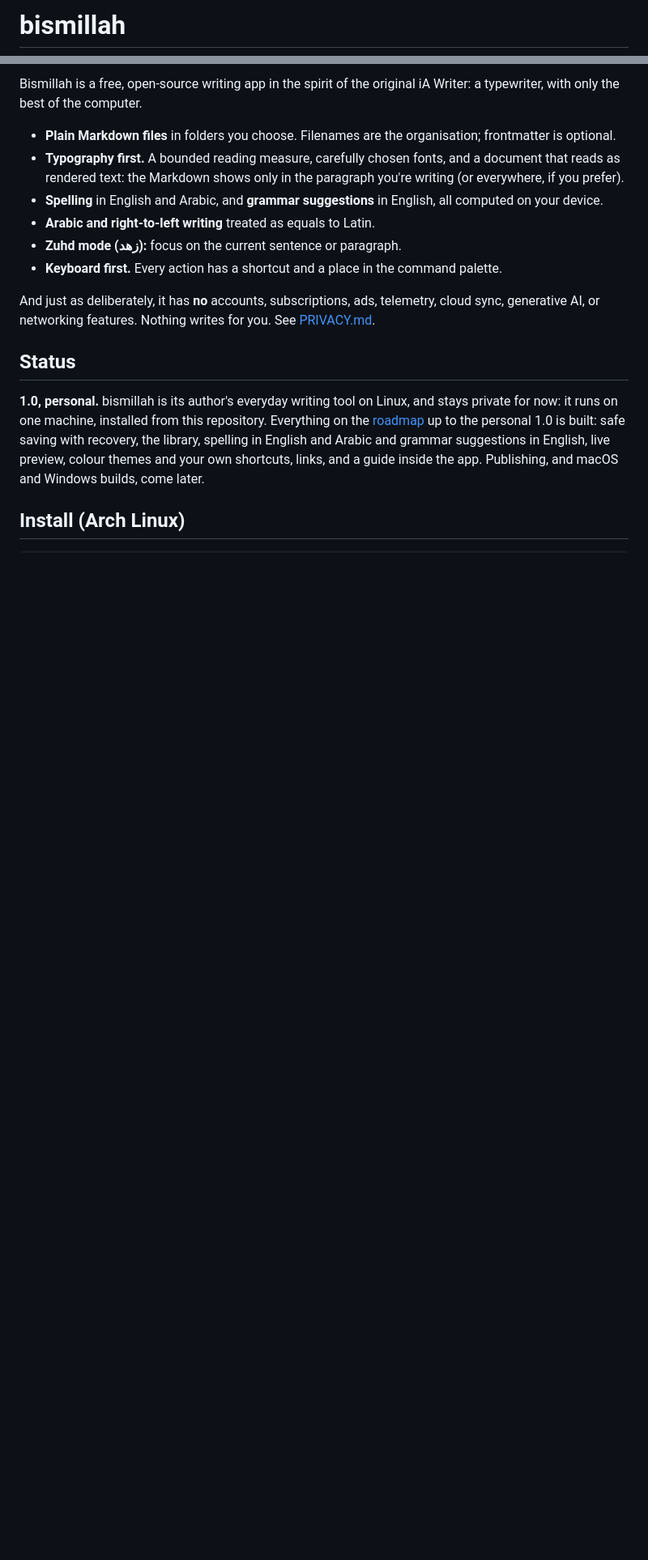
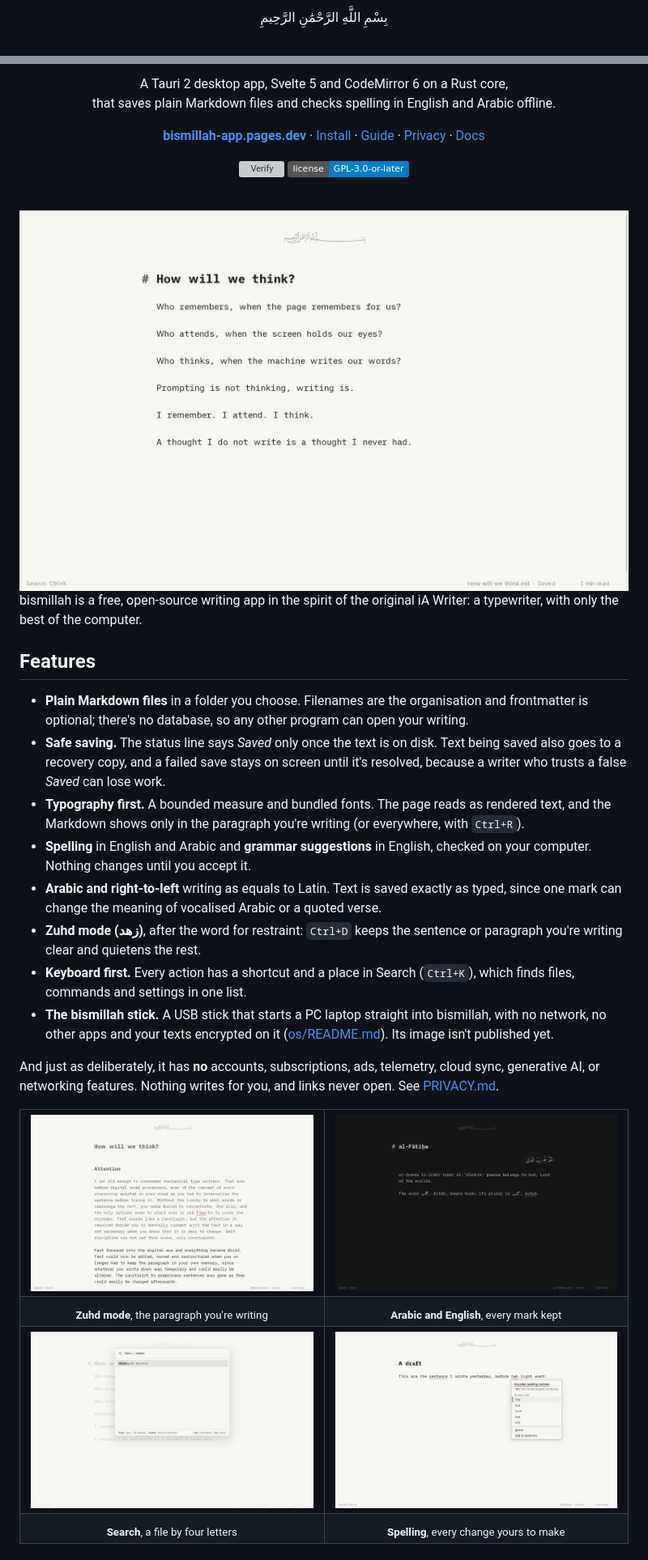
Before and after one commit to YunusAndreasson/bismillah, a Markdown page: README.md, 2 parts joined by grey strips. Shown at 81% size. GitHub-like rendering; pictures changed too: .github/readme/arabic.png (added), .github/readme/page.png (added), .github/readme/search.png (added); badges without logos; blank space fills up the shorter version; grey boxes are pictures that could not be loaded.

```diff
--- a/README.md
+++ b/README.md
@@ -1,2 +1,2 @@
-# bismillah
+<p align="center">بِسْمِ اللَّهِ الرَّحْمَٰنِ الرَّحِيمِ</p>
 
@@ -6,17 +10,73 @@
 
-Bismillah is a free, open-source writing app in the spirit of the original iA Writer: a typewriter, with only the best of the computer.
+<p align="center">
+  A Tauri 2 desktop app, Svelte 5 and CodeMirror 6 on a Rust core,<br>
+  that saves plain Markdown files and checks spelling in English and Arabic offline.
+</p>
 
-- **Plain Markdown files** in folders you choose. Filenames are the organisation; frontmatter is optional.
-- **Typography first.** A bounded reading measure, carefully chosen fonts, and a document that reads as rendered text: the Markdown shows only in the paragraph you're writing (or everywhere, if you prefer).
-- **Spelling** in English and Arabic, and **grammar suggestions** in English, all computed on your device.
-- **Arabic and right-to-left writing** treated as equals to Latin.
-- **Zuhd mode (زهد):** focus on the current sentence or paragraph.
-- **Keyboard first.** Every action has a shortcut and a place in the command palette.
+<p align="center">
+  <a href="https://bismillah-app.pages.dev"><b>bismillah-app.pages.dev</b></a> ·
+  <a href="#install">Install</a> ·
+  <a href="docs/guide.md">Guide</a> ·
+  <a href="PRIVACY.md">Privacy</a> ·
+  <a href="#docs">Docs</a>
+</p>
 
-And just as deliberately, it has **no** accounts, subscriptions, ads, telemetry, cloud sync, generative AI, or networking features. Nothing writes for you. See [PRIVACY.md](PRIVACY.md).
+<p align="center">
+  <a href="https://github.com/YunusAndreasson/bismillah/actions/workflows/verify.yml"><img src="https://github.com/YunusAndreasson/bismillah/actions/workflows/verify.yml/badge.svg" alt="Verify"></a>
+  <a href="LICENSE"><img src="https://img.shields.io/badge/license-GPL--3.0--or--later-blue" alt="GPL-3.0-or-later"></a>
+</p>
 
-## Status
+<br>
 
-**1.0, personal.** bismillah is its author's everyday writing tool on Linux, and stays private for now: it runs on one machine, installed from this repository. Everything on the [roadmap](PLAN.md) up to the personal 1.0 is built: safe saving with recovery, the library, spelling in English and Arabic and grammar suggestions in English, live preview, colour themes and your own shortcuts, links, and a guide inside the app. Publishing, and macOS and Windows builds, come later.
+<img src=".github/readme/page.png" alt="bismillah in its light theme: the Basmallah in calligraphy above a page titled How will we think?, six short lines under it beginning Who remembers, when the page remembers for us?, and How will we think.md · Saved in the status line.">
 
-## Install (Arch Linux)
+bismillah is a free, open-source writing app in the spirit of the original iA
+Writer: a typewriter, with only the best of the computer.
+
+## Features
+
+- **Plain Markdown files** in a folder you choose. Filenames are the
+  organisation and frontmatter is optional; there's no database, so any other
+  program can open your writing.
+- **Safe saving.** The status line says *Saved* only once the text is on disk.
+  Text being saved also goes to a recovery copy, and a failed save stays on screen
+  until it's resolved, because a writer who trusts a false *Saved* can lose work.
+- **Typography first.** A bounded measure and bundled fonts. The page reads as
+  rendered text, and the Markdown shows only in the paragraph you're writing (or
+  everywhere, with `Ctrl+R`).
+- **Spelling** in English and Arabic and **grammar suggestions** in English,
+  checked on your computer. Nothing changes until you accept it.
+- **Arabic and right-to-left** writing as equals to Latin. Text is saved exactly
+  as typed, since one mark can change the meaning of vocalised Arabic or a quoted
+  verse.
+- **Zuhd mode (زهد)**, after the word for restraint: `Ctrl+D` keeps the sentence
+  or paragraph you're writing clear and quietens the rest.
+- **Keyboard first.** Every action has a shortcut and a place in Search
+  (`Ctrl+K`), which finds files, commands and settings in one list.
+- **The bismillah stick.** A USB stick that starts a PC laptop straight into
+  bismillah, with no network, no other apps and your texts encrypted on it
+  ([os/README.md](os/README.md)). Its image isn't published yet.
+
+And just as deliberately, it has **no** accounts, subscriptions, ads, telemetry,
+cloud sync, generative AI, or networking features. Nothing writes for you, and
+links never open. See [PRIVACY.md](PRIVACY.md).
+
+<table>
+  <tr>
+    <td width="50%"><img src=".github/readme/zuhd.png" alt="Zuhd mode in the manifesto's Attention section: the paragraph being written, beginning Fast forward into the digital era, in dark ink, and the paragraph and headings above it in grey."></td>
+    <td width="50%"><img src=".github/readme/arabic.png" alt="The dark theme, on a page titled al-Fātiḥa: a vocalised Arabic verse set right to left, its transliteration and translation, and an English line with the Arabic words كتاب and كتب in it."></td>
+  </tr>
+  <tr>
+    <td align="center"><sub><b>Zuhd mode</b>, the paragraph you're writing</sub></td>
+    <td align="center"><sub><b>Arabic and English</b>, every mark kept</sub></td>
+  </tr>
+  <tr>
+    <td width="50%"><img src=".github/readme/search.png" alt="Search open over a page and narrowed to Files: memo in the field finds Memory.md in the Manifesto folder, with Enter, F2, Delete, Tab and Esc explained along the bottom."></td>
+    <td width="50%"><img src=".github/readme/spelling.png" alt="A draft with sentance and teh underlined in red. The menu for teh says it isn't in the English dictionary and offers the, tea, tech, tee and tel, then Ignore and Add to dictionary."></td>
+  </tr>
+  <tr>
+    <td align="center"><sub><b>Search</b>, a file by four letters</sub></td>
+    <td align="center"><sub><b>Spelling</b>, every change yours to make</sub></td>
+  </tr>
+</table>
+
```
Also changed, not shown: other parts of README.md (+61 -15 lines), 1 other file.
